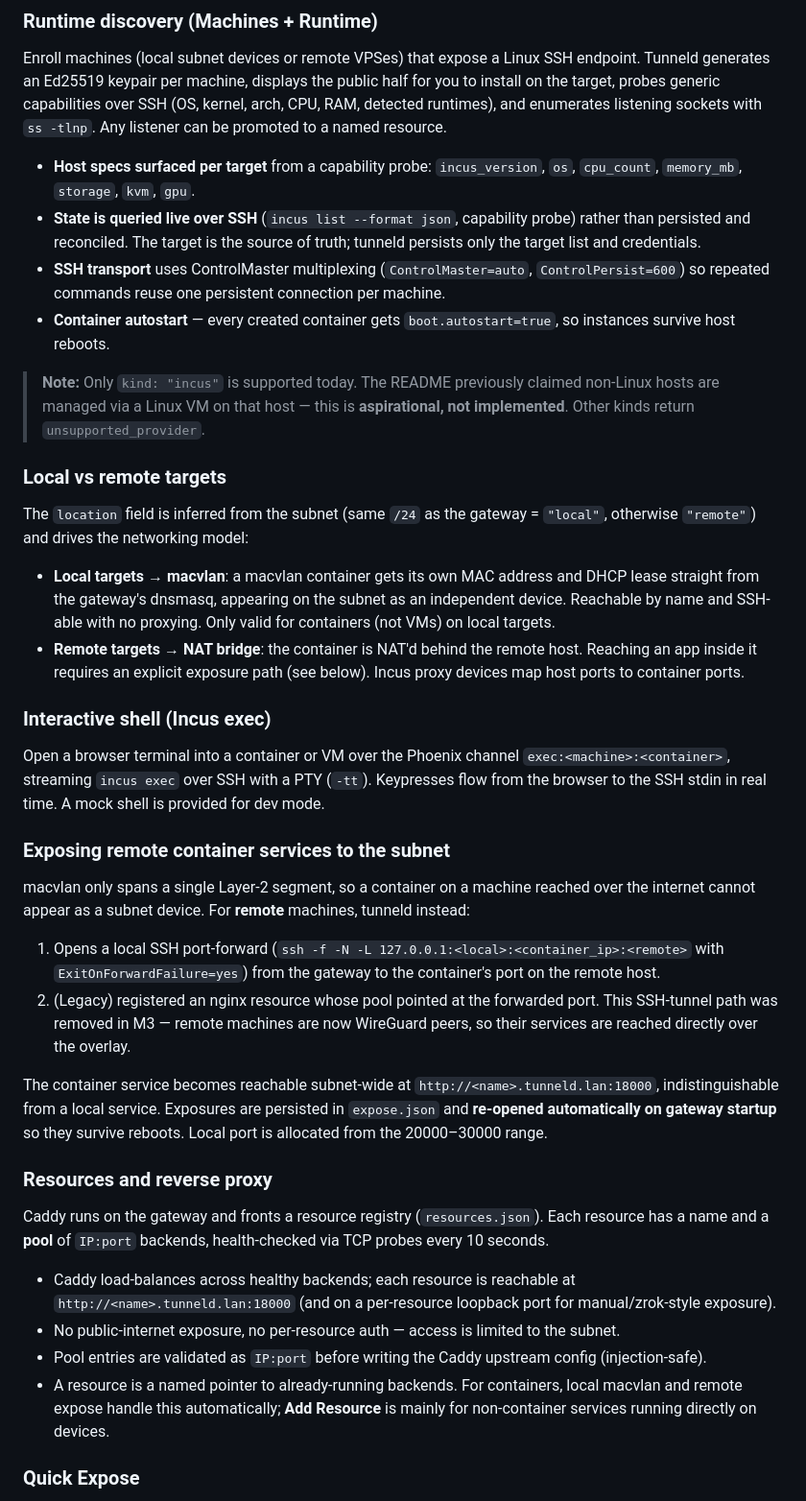
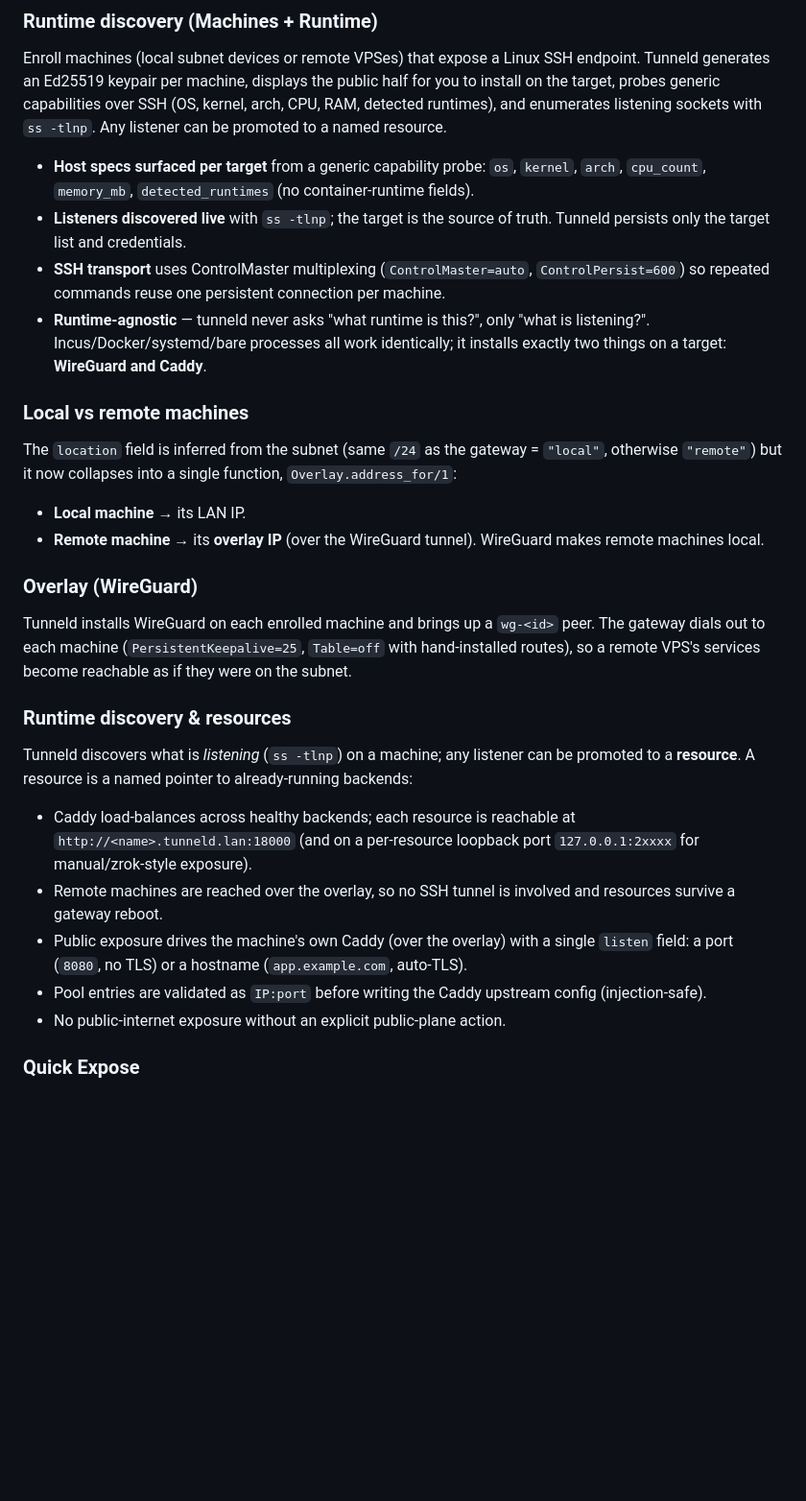
Before and after one commit to toreanjoel/tunneld, a Markdown page: README.md, the part around the change. Shown at 96% size. Rendered like a GitHub page; blank space fills up the shorter version.

Commit message:
docs: finish README alignment with runtime-agnostic architecture

```diff
--- a/README.md
+++ b/README.md
@@ -110,37 +110,37 @@ Local networking, DHCP, and name resolution keep functioning without internet. T
 ### Runtime discovery (Machines + Runtime)
 Enroll machines (local subnet devices or remote VPSes) that expose a Linux SSH endpoint. Tunneld generates an Ed25519 keypair per machine, displays the public half for you to install on the target, probes generic capabilities over SSH (OS, kernel, arch, CPU, RAM, detected runtimes), and enumerates listening sockets with `ss -tlnp`. Any listener can be promoted to a named resource.
 
-- **Host specs surfaced per target** from a capability probe: `incus_version`, `os`, `cpu_count`, `memory_mb`, `storage`, `kvm`, `gpu`.
-- **State is queried live over SSH** (`incus list --format json`, capability probe) rather than persisted and reconciled. The target is the source of truth; tunneld persists only the target list and credentials.
+- **Host specs surfaced per target** from a generic capability probe: `os`, `kernel`, `arch`, `cpu_count`, `memory_mb`, `detected_runtimes` (no container-runtime fields).
+- **Listeners discovered live** with `ss -tlnp`; the target is the source of truth. Tunneld persists only the target list and credentials.
 - **SSH transport** uses ControlMaster multiplexing (`ControlMaster=auto`, `ControlPersist=600`) so repeated commands reuse one persistent connection per machine.
-- **Container autostart** — every created container gets `boot.autostart=true`, so instances survive host reboots.
+- **Runtime-agnostic** — tunneld never asks "what runtime is this?", only "what is listening?". Incus/Docker/systemd/bare processes all work identically; it installs exactly two things on a target: **WireGuard and Caddy**.
 
-> **Note:** Only `kind: "incus"` is supported today. The README previously claimed non-Linux hosts are managed via a Linux VM on that host — this is **aspirational, not implemented**. Other kinds return `unsupported_provider`.
+### Local vs remote machines
+The `location` field is inferred from the subnet (same `/24` as the gateway = `"local"`, otherwise
+`"remote"`) but it now collapses into a single function, `Overlay.address_for/1`:
 
-### Local vs remote targets
-The `location` field is inferred from the subnet (same `/24` as the gateway = `"local"`, otherwise `"remote"`) and drives the networking model:
+- **Local machine** → its LAN IP.
+- **Remote machine** → its **overlay IP** (over the WireGuard tunnel). WireGuard makes remote
+  machines local.
 
-- **Local targets → macvlan**: a macvlan container gets its own MAC address and DHCP lease straight from the gateway's dnsmasq, appearing on the subnet as an independent device. Reachable by name and SSH-able with no proxying. Only valid for containers (not VMs) on local targets.
-- **Remote targets → NAT bridge**: the container is NAT'd behind the remote host. Reaching an app inside it requires an explicit exposure path (see below). Incus proxy devices map host ports to container ports.
+### Overlay (WireGuard)
+Tunneld installs WireGuard on each enrolled machine and brings up a `wg-<id>` peer. The gateway
+dials out to each machine (`PersistentKeepalive=25`, `Table=off` with hand-installed routes), so a
+remote VPS's services become reachable as if they were on the subnet.
 
-### Interactive shell (Incus exec)
-Open a browser terminal into a container or VM over the Phoenix channel `exec:<machine>:<container>`, streaming `incus exec` over SSH with a PTY (`-tt`). Keypresses flow from the browser to the SSH stdin in real time. A mock shell is provided for dev mode.
+### Runtime discovery & resources
+Tunneld discovers what is *listening* (`ss -tlnp`) on a machine; any listener can be promoted to a
+**resource**. A resource is a named pointer to already-running backends:
 
-### Exposing remote container services to the subnet
-macvlan only spans a single Layer-2 segment, so a container on a machine reached over the internet cannot appear as a subnet device. For **remote** machines, tunneld instead:
-
-1. Opens a local SSH port-forward (`ssh -f -N -L 127.0.0.1:<local>:<container_ip>:<remote>` with `ExitOnForwardFailure=yes`) from the gateway to the container's port on the remote host.
-2. (Legacy) registered an nginx resource whose pool pointed at the forwarded port. This SSH-tunnel path was removed in M3 — remote machines are now WireGuard peers, so their services are reached directly over the overlay.
-
-The container service becomes reachable subnet-wide at `http://<name>.tunneld.lan:18000`, indistinguishable from a local service. Exposures are persisted in `expose.json` and **re-opened automatically on gateway startup** so they survive reboots. Local port is allocated from the 20000–30000 range.
-
-### Resources and reverse proxy
-Caddy runs on the gateway and fronts a resource registry (`resources.json`). Each resource has a name and a **pool** of `IP:port` backends, health-checked via TCP probes every 10 seconds.
-
-- Caddy load-balances across healthy backends; each resource is reachable at `http://<name>.tunneld.lan:18000` (and on a per-resource loopback port for manual/zrok-style exposure).
-- No public-internet exposure, no per-resource auth — access is limited to the subnet.
+- Caddy load-balances across healthy backends; each resource is reachable at
+  `http://<name>.tunneld.lan:18000` (and on a per-resource loopback port `127.0.0.1:2xxxx` for
+  manual/zrok-style exposure).
+- Remote machines are reached over the overlay, so no SSH tunnel is involved and resources survive
+  a gateway reboot.
+- Public exposure drives the machine's own Caddy (over the overlay) with a single `listen` field:
+  a port (`8080`, no TLS) or a hostname (`app.example.com`, auto-TLS).
 - Pool entries are validated as `IP:port` before writing the Caddy upstream config (injection-safe).
-- A resource is a named pointer to already-running backends. For containers, local macvlan and remote expose handle this automatically; **Add Resource** is mainly for non-container services running directly on devices.
+- No public-internet exposure without an explicit public-plane action.
 
 ### Quick Expose
 A subnet device can create, list, and remove a local resource with a single `curl` — no login. The gateway resolves the caller from its DHCP lease (`conn.remote_ip` matched against `dnsmasq.leases`) and validates a per-device allowlist (`expose_allowed.json`, MAC → boolean). The operator must explicitly allowlist a MAC before that device can Quick Expose.
```
